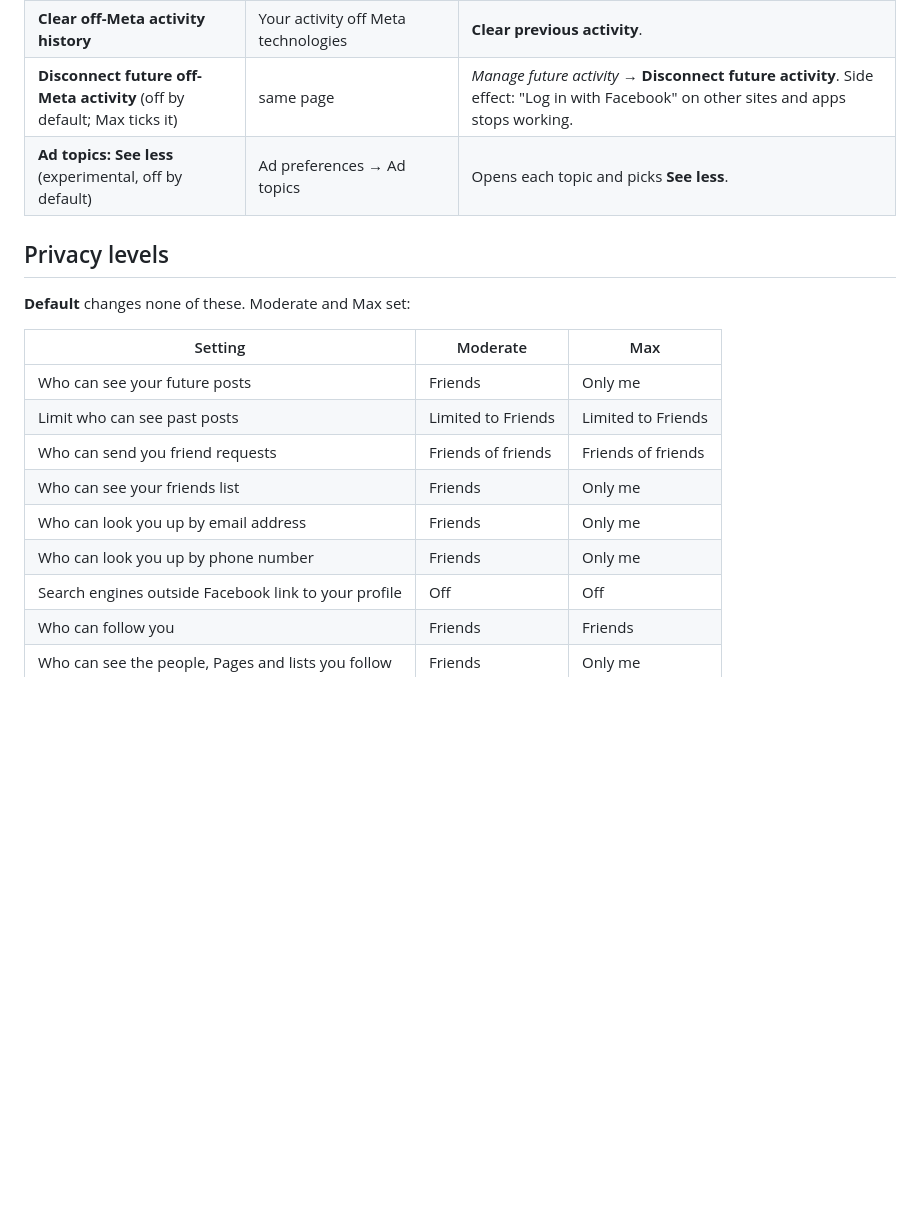
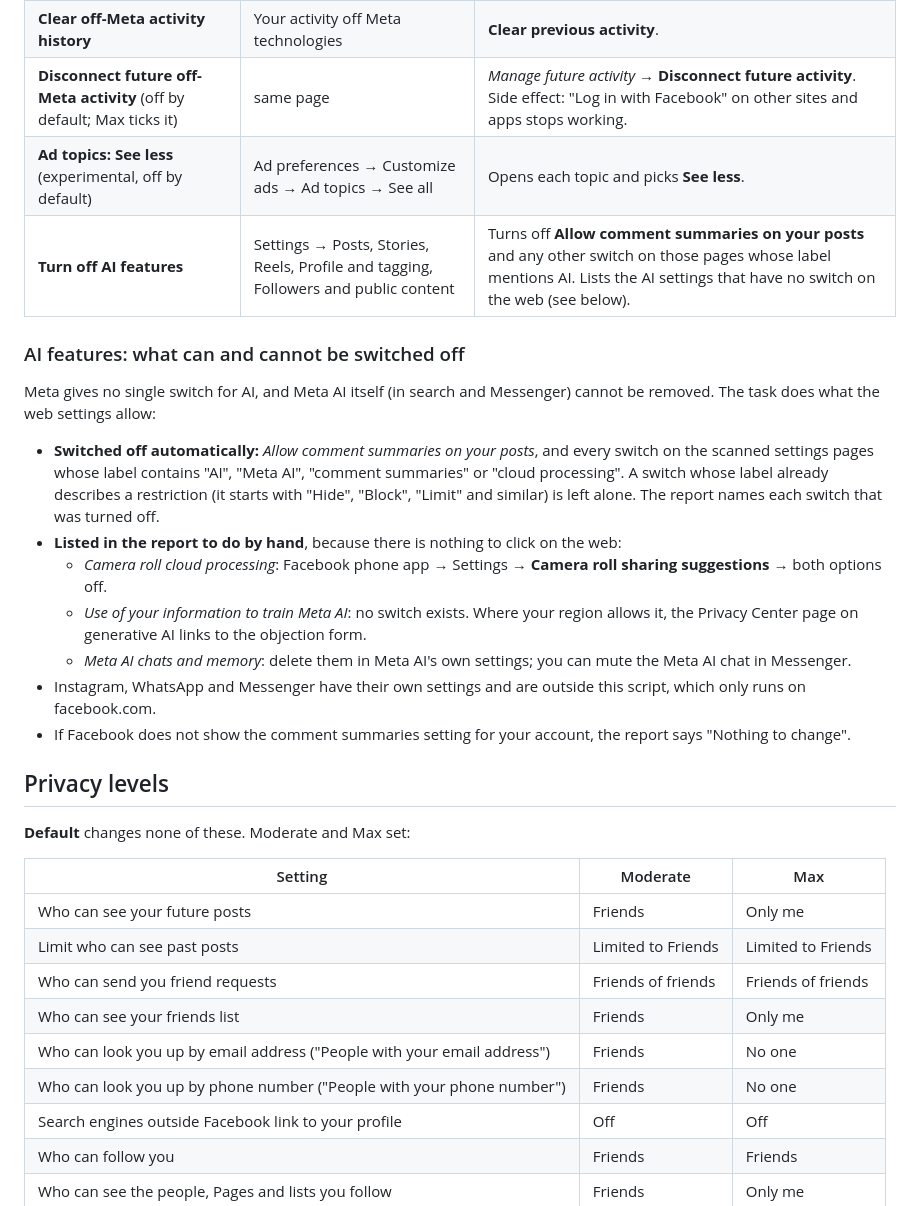
Before and after one commit to privaterra/fb-ad-disable, a Markdown page: README.md, the part around one of its changes. Rendered like a GitHub page; blank space fills up the shorter version.

```diff
--- a/README.md
+++ b/README.md
@@ -143,7 +147,20 @@ With **Save logs** on, **Copy log** and **Save log** appear during the run and i
 | **Restrict ad data settings** | Ad preferences → Manage info | *Activity information from ad partners* → "No, don't make my ads more relevant…" · *Categories used to reach you* → all off · *Ads shown outside of Meta* → not allowed · *Social interactions* → Only me. |
 | **Clear off-Meta activity history** | Your activity off Meta technologies | **Clear previous activity**. |
 | **Disconnect future off-Meta activity** (off by default; Max ticks it) | same page | *Manage future activity* → **Disconnect future activity**. Side effect: "Log in with Facebook" on other sites and apps stops working. |
-| **Ad topics: See less** (experimental, off by default) | Ad preferences → Ad topics | Opens each topic and picks **See less**. |
+| **Ad topics: See less** (experimental, off by default) | Ad preferences → Customize ads → Ad topics → See all | Opens each topic and picks **See less**. |
+| **Turn off AI features** | Settings → Posts, Stories, Reels, Profile and tagging, Followers and public content | Turns off **Allow comment summaries on your posts** and any other switch on those pages whose label mentions AI. Lists the AI settings that have no switch on the web (see below). |
+
+### AI features: what can and cannot be switched off
+
+Meta gives no single switch for AI, and Meta AI itself (in search and Messenger) cannot be removed. The task does what the web settings allow:
+
+- **Switched off automatically:** *Allow comment summaries on your posts*, and every switch on the scanned settings pages whose label contains "AI", "Meta AI", "comment summaries" or "cloud processing". A switch whose label already describes a restriction (it starts with "Hide", "Block", "Limit" and similar) is left alone. The report names each switch that was turned off.
+- **Listed in the report to do by hand**, because there is nothing to click on the web:
+  - *Camera roll cloud processing*: Facebook phone app → Settings → **Camera roll sharing suggestions** → both options off.
+  - *Use of your information to train Meta AI*: no switch exists. Where your region allows it, the Privacy Center page on generative AI links to the objection form.
+  - *Meta AI chats and memory*: delete them in Meta AI's own settings; you can mute the Meta AI chat in Messenger.
+- Instagram, WhatsApp and Messenger have their own settings and are outside this script, which only runs on facebook.com.
+- If Facebook does not show the comment summaries setting for your account, the report says "Nothing to change".
 
 ## Privacy levels
 
@@ -155,8 +172,8 @@ With **Save logs** on, **Copy log** and **Save log** appear during the run and i
 | Limit who can see past posts | Limited to Friends | Limited to Friends |
 | Who can send you friend requests | Friends of friends | Friends of friends |
 | Who can see your friends list | Friends | Only me |
-| Who can look you up by email address | Friends | Only me |
-| Who can look you up by phone number | Friends | Only me |
+| Who can look you up by email address ("People with your email address") | Friends | No one |
+| Who can look you up by phone number ("People with your phone number") | Friends | No one |
 | Search engines outside Facebook link to your profile | Off | Off |
 | Who can follow you | Friends | Friends |
 | Who can see the people, Pages and lists you follow | Friends | Only me |
```
Also changed, not shown: other parts of README.md (+13 -2 lines), docs/menu.png, docs/progress.png, docs/report.png, 6 other files.
